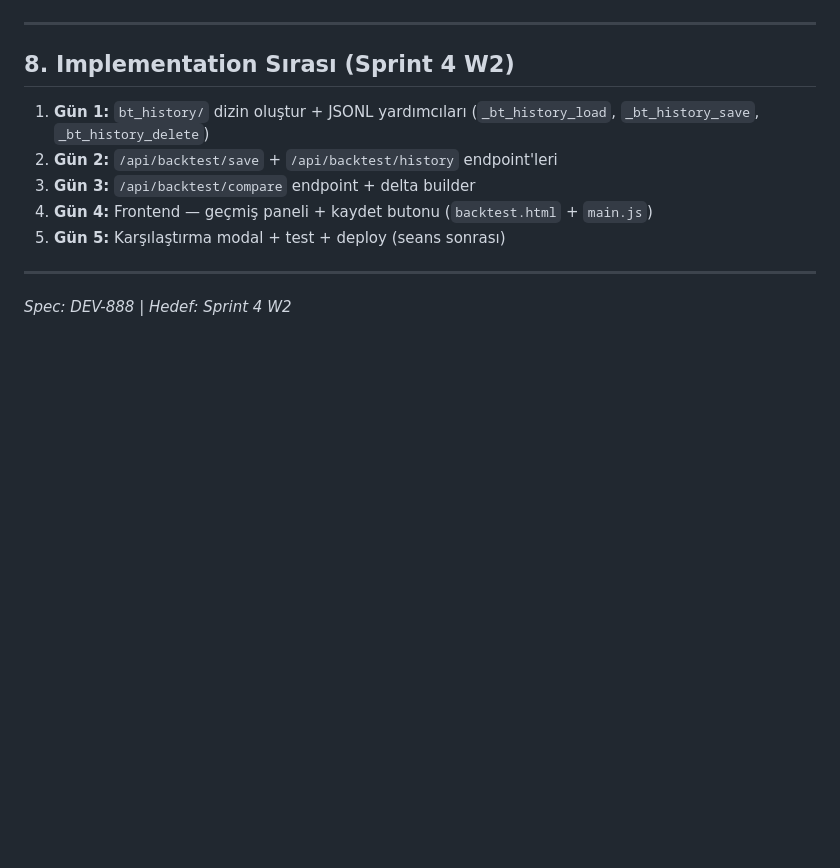
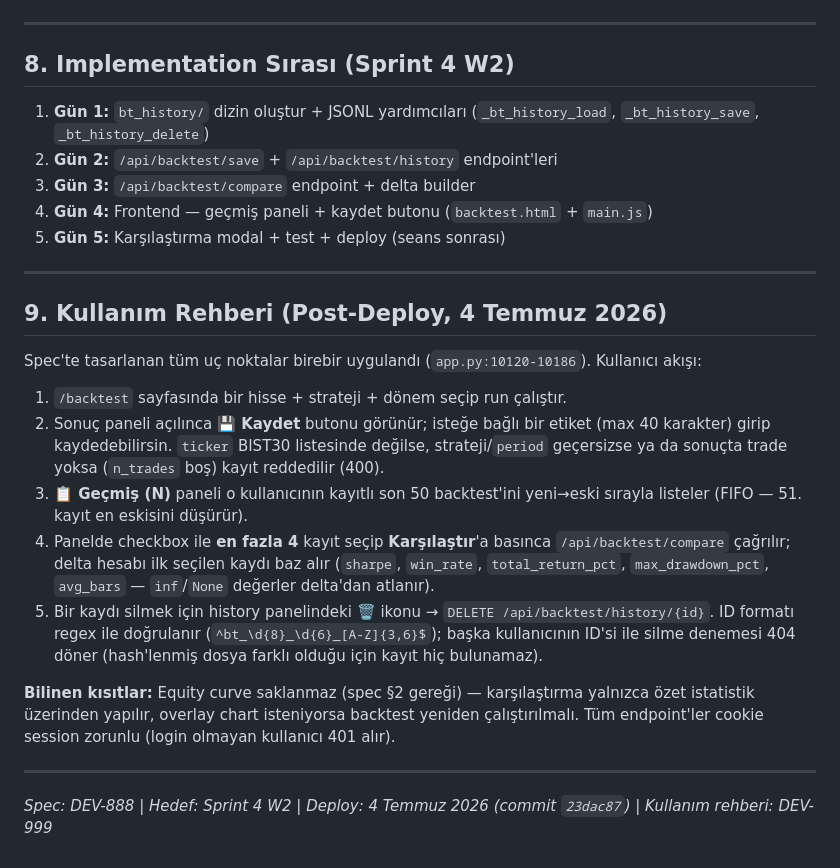
Before and after one commit to ozanturk19/bist30, a Markdown page: docs/sprint-4-f14-backtest-history.md, the part around the change. Drawn GitHub-style; blank space fills up the shorter version.

Commit message:
docs(F14): post-deploy kullanım rehberi ekle
CPO-1004 önerisi — spec dokümanına gerçek endpoint davranışını
(validasyon kuralları, FIFO, delta hesabı, bilinen kısıtlar) belgeleyen
§9 eklendi. Kod değişikliği yok.

Co-Authored-By: Claude Sonnet 5 <noreply@anthropic.com>

```diff
--- a/docs/sprint-4-f14-backtest-history.md
+++ b/docs/sprint-4-f14-backtest-history.md
@@ -245,4 +245,18 @@ def build_delta(items):
 
 ---
 
-*Spec: DEV-888 | Hedef: Sprint 4 W2*
+## 9. Kullanım Rehberi (Post-Deploy, 4 Temmuz 2026)
+
+Spec'te tasarlanan tüm uç noktalar birebir uygulandı (`app.py:10120-10186`). Kullanıcı akışı:
+
+1. `/backtest` sayfasında bir hisse + strateji + dönem seçip run çalıştır.
+2. Sonuç paneli açılınca **💾 Kaydet** butonu görünür; isteğe bağlı bir etiket (max 40 karakter) girip kaydedebilirsin. `ticker` BIST30 listesinde değilse, strateji/`period` geçersizse ya da sonuçta trade yoksa (`n_trades` boş) kayıt reddedilir (400).
+3. **📋 Geçmiş (N)** paneli o kullanıcının kayıtlı son 50 backtest'ini yeni→eski sırayla listeler (FIFO — 51. kayıt en eskisini düşürür).
+4. Panelde checkbox ile **en fazla 4** kayıt seçip **Karşılaştır**'a basınca `/api/backtest/compare` çağrılır; delta hesabı ilk seçilen kaydı baz alır (`sharpe`, `win_rate`, `total_return_pct`, `max_drawdown_pct`, `avg_bars` — `inf`/`None` değerler delta'dan atlanır).
+5. Bir kaydı silmek için history panelindeki 🗑 ikonu → `DELETE /api/backtest/history/{id}`. ID formatı regex ile doğrulanır (`^bt_\d{8}_\d{6}_[A-Z]{3,6}$`); başka kullanıcının ID'si ile silme denemesi 404 döner (hash'lenmiş dosya farklı olduğu için kayıt hiç bulunamaz).
+
+**Bilinen kısıtlar:** Equity curve saklanmaz (spec §2 gereği) — karşılaştırma yalnızca özet istatistik üzerinden yapılır, overlay chart isteniyorsa backtest yeniden çalıştırılmalı. Tüm endpoint'ler cookie session zorunlu (login olmayan kullanıcı 401 alır).
+
+---
+
+*Spec: DEV-888 | Hedef: Sprint 4 W2 | Deploy: 4 Temmuz 2026 (commit `23dac87`) | Kullanım rehberi: DEV-999*
```
